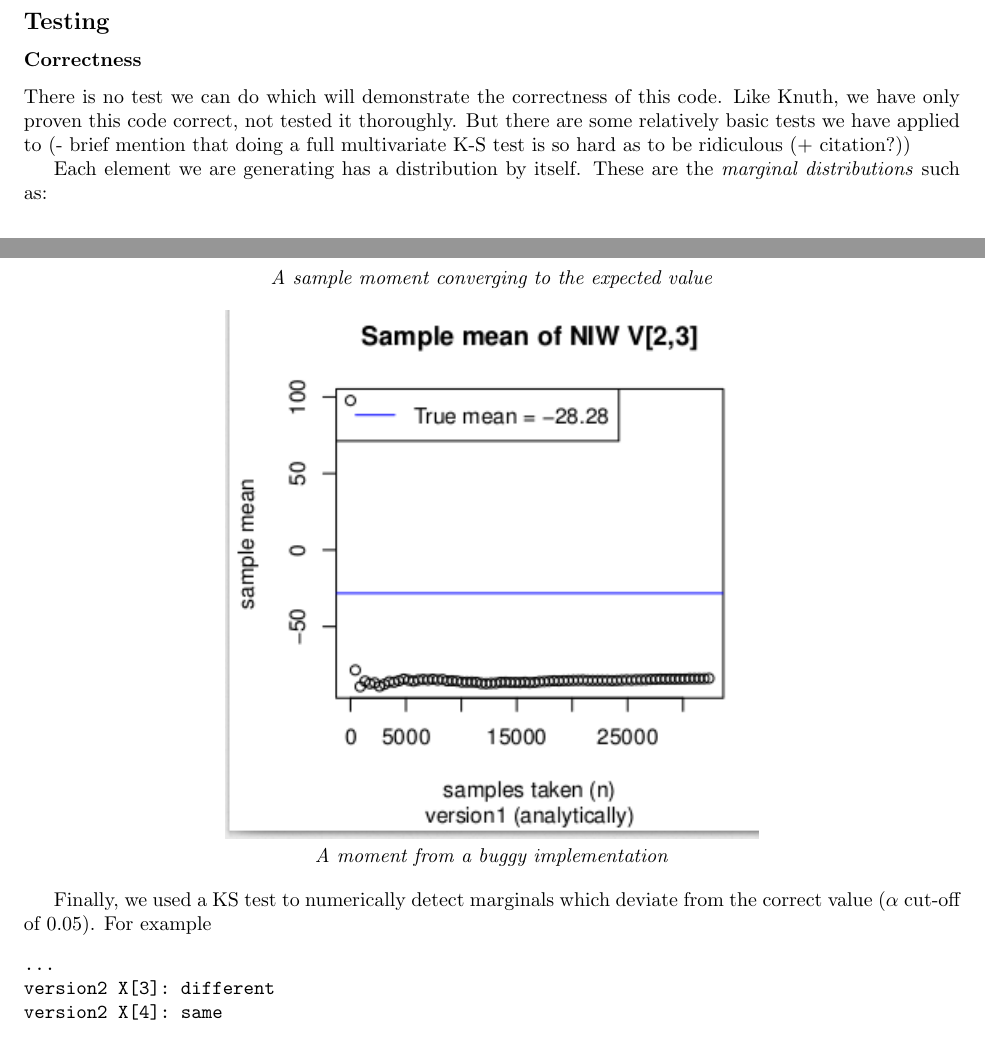
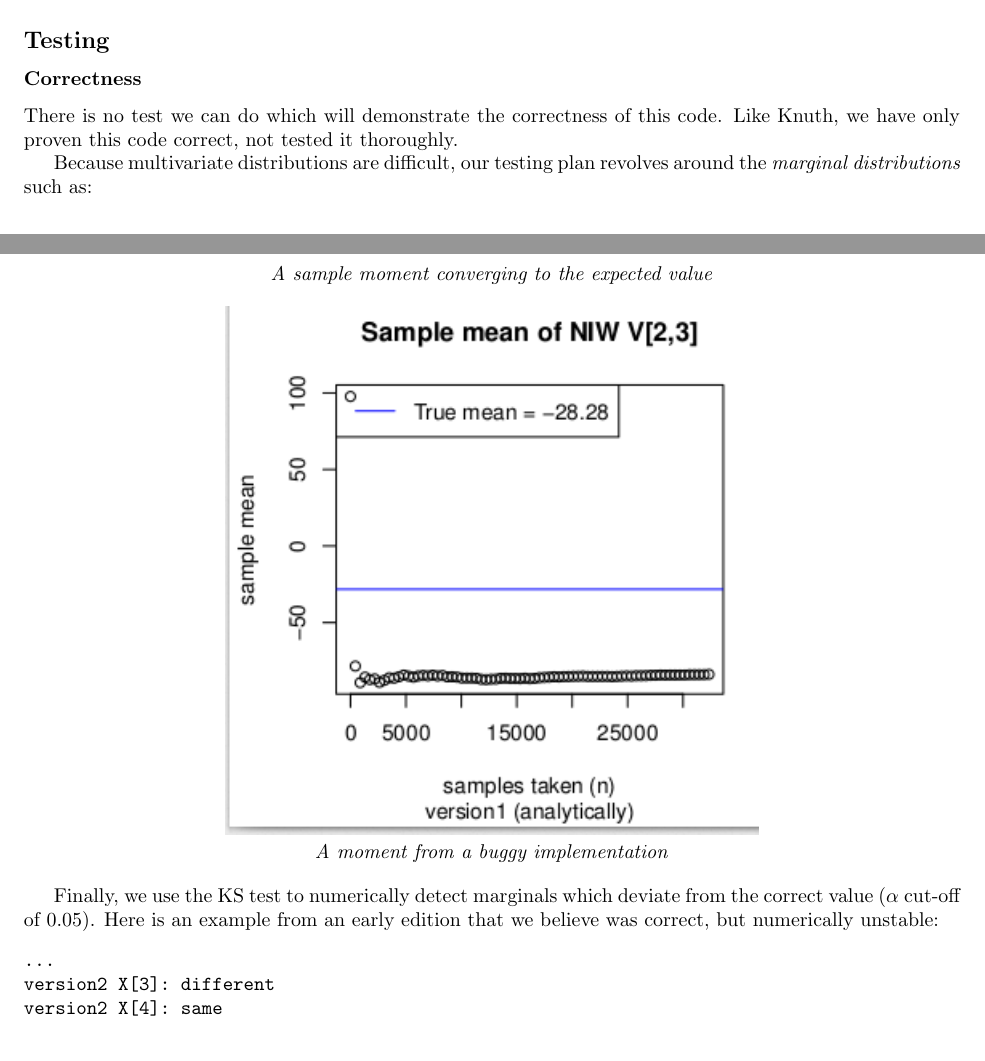
Before and after one commit to Daniel306/stat440, a LaTeX document (docs/writeup/report.tex): two parts of pages 3 and 6 of 17, joined at a grey line, cut so that both start at the same text. Compiled offline with pdfLaTeX.

Commit message:
kill a stray DEBUG

```diff
--- a/docs/writeup/report.tex
+++ b/docs/writeup/report.tex
@@ -223,10 +223,8 @@ This results in our main algorithm which we used to code our Rcpp version.
 
 There is no test we can do which will demonstrate the correctness of this code.
 Like Knuth, we have only proven this code correct, not tested it thoroughly.
-But there are some relatively basic tests we have applied to
-(- brief mention that doing a full multivariate K-S test is so hard as to be ridiculous (+ citation?))
 
-Each element we are generating has a distribution by itself. These are the \emph{marginal distributions} such as:
+Because multivariate distributions are difficult, our testing plan revolves around the \emph{marginal distributions} such as:
 
 $$ V_{2,3} | X_1, X_2, X_3, ..., V_{1,1}, V_{1,2}, V_{1,3} , ....  \sim P(V_{2,3} = v) $$
 % BUG: continuous distributions don't have "equals"
@@ -274,8 +272,7 @@ As more samples come in we expect these numbers to converge to specific values,
 \end{center}
 
 
-
-Finally, we used a KS test to numerically detect marginals which deviate from the correct value ($\alpha$ cut-off of $0.05$). For example
+Finally, we use the KS test to numerically detect marginals which deviate from the correct value ($\alpha$ cut-off of $0.05$). Here is an example from an early edition that we believe was correct, but numerically unstable:
 \begin{verbatim}
 ...
 version2 X[3]: different
```
Also changed, not shown: docs/writeup/report.tex (2 more changed lines), 1 other file.
